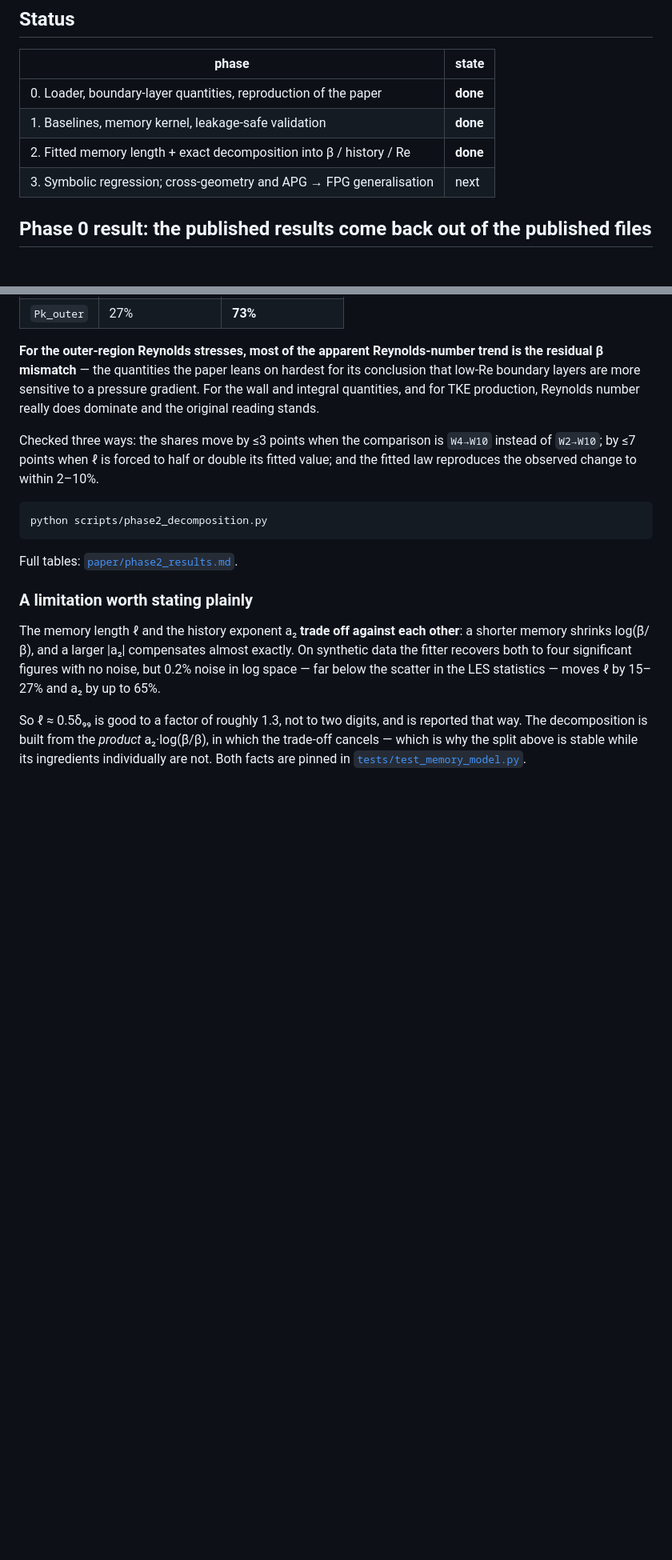
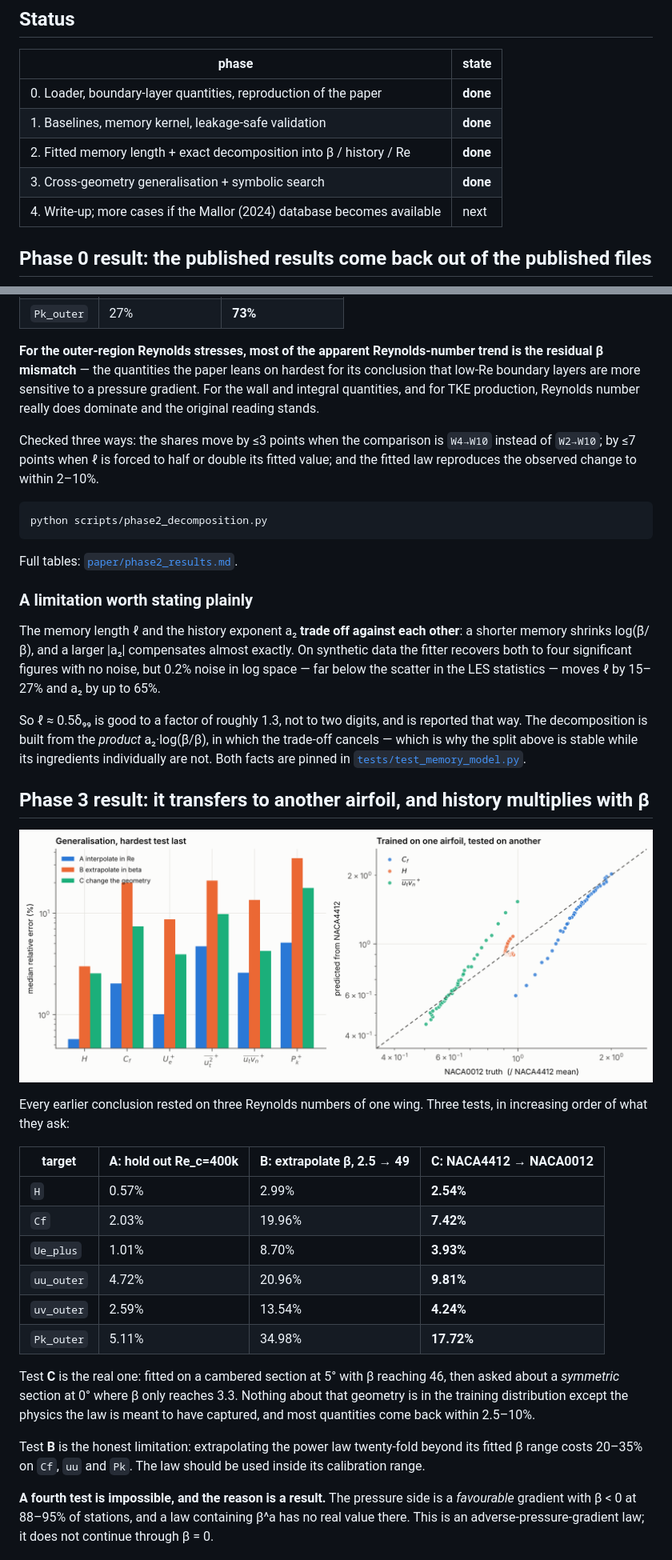
Before and after one commit to Basil-117/Separating-pressure-gradient-history-from-Re-effects-in-TBL, a Markdown page: README.md, 2 parts joined by grey strips. Shown at 80% size. Drawn GitHub-style; pictures changed too: paper/figures/fig_generalisation.png (added); blank space fills up the shorter version.

```diff
--- a/README.md
+++ b/README.md
@@ -16,7 +16,8 @@ and 1M (5° angle of attack), plus a NACA0012 at `Re_c` = 400k.
 | 0. Loader, boundary-layer quantities, reproduction of the paper | **done** |
 | 1. Baselines, memory kernel, leakage-safe validation | **done** |
 | 2. Fitted memory length + exact decomposition into β / history / Re | **done** |
-| 3. Symbolic regression; cross-geometry and APG → FPG generalisation | next |
+| 3. Cross-geometry generalisation + symbolic search | **done** |
+| 4. Write-up; more cases if the Mallor (2024) database becomes available | next |
 
 ## Phase 0 result: the published results come back out of the published files
 
@@ -216,3 +217,34 @@ in which the trade-off cancels — which is why the split above is stable while
 its ingredients individually are not. Both facts are pinned in
 [`tests/test_memory_model.py`](tests/test_memory_model.py).
 
+## Phase 3 result: it transfers to another airfoil, and history multiplies with β
+
+![Generalisation](paper/figures/fig_generalisation.png)
+
+Every earlier conclusion rested on three Reynolds numbers of one wing. Three
+tests, in increasing order of what they ask:
+
+| target | A: hold out Re_c=400k | B: extrapolate β, 2.5 → 49 | **C: NACA4412 → NACA0012** |
+|---|---|---|---|
+| `H` | 0.57% | 2.99% | **2.54%** |
+| `Cf` | 2.03% | 19.96% | **7.42%** |
+| `Ue_plus` | 1.01% | 8.70% | **3.93%** |
+| `uu_outer` | 4.72% | 20.96% | **9.81%** |
+| `uv_outer` | 2.59% | 13.54% | **4.24%** |
+| `Pk_outer` | 5.11% | 34.98% | **17.72%** |
+
+Test **C** is the real one: fitted on a cambered section at 5° with β
+reaching 46, then asked about a *symmetric* section at 0° where β only
+reaches 3.3. Nothing about that geometry is in the training distribution
+except the physics the law is meant to have captured, and most quantities
+come back within 2.5–10%.
+
+Test **B** is the honest limitation: extrapolating the power law twenty-fold
+beyond its fitted β range costs 20–35% on `Cf`, `uu` and `Pk`. The law
+should be used inside its calibration range.
+
+**A fourth test is impossible, and the reason is a result.** The pressure
+side is a *favourable* gradient with β < 0 at 88–95% of stations, and a law
+containing β^a has no real value there. This is an adverse-pressure-gradient
+law; it does not continue through β = 0.
+
```
Also changed, not shown: other parts of README.md (+45 -0 lines), docs/DATA_NOTES.md (+33 -0 lines), paper/phase3_generalisation.md (added, +23 -0 lines), paper/phase3_symbolic.md (added, +72 -0 lines), paper/figures/fig_pareto.png (added), 4 other files.
